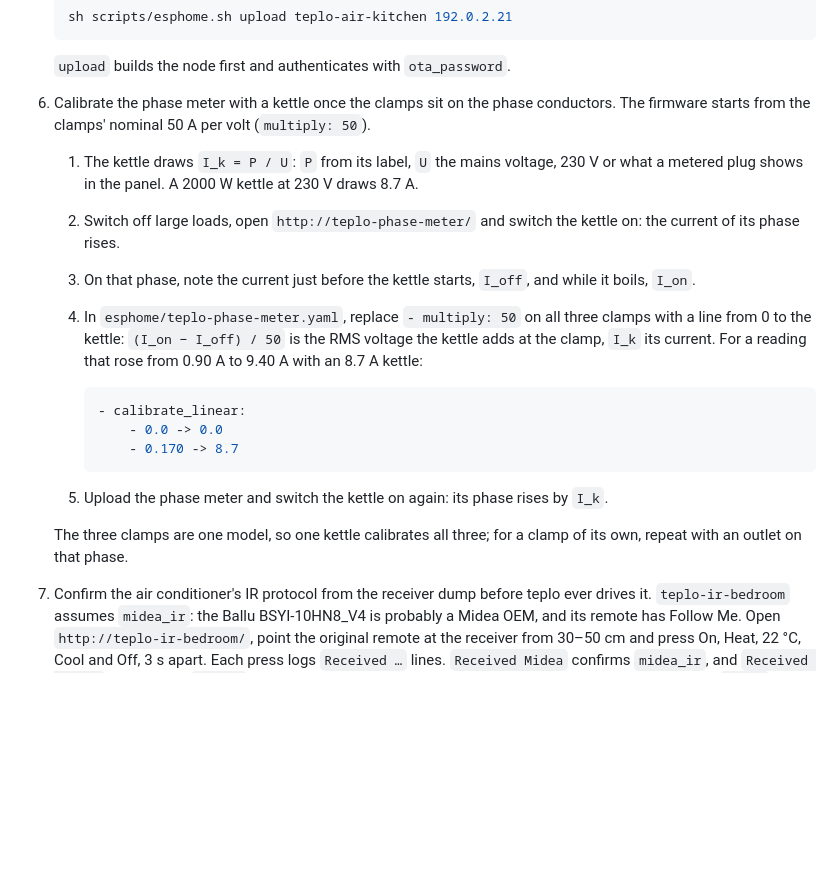
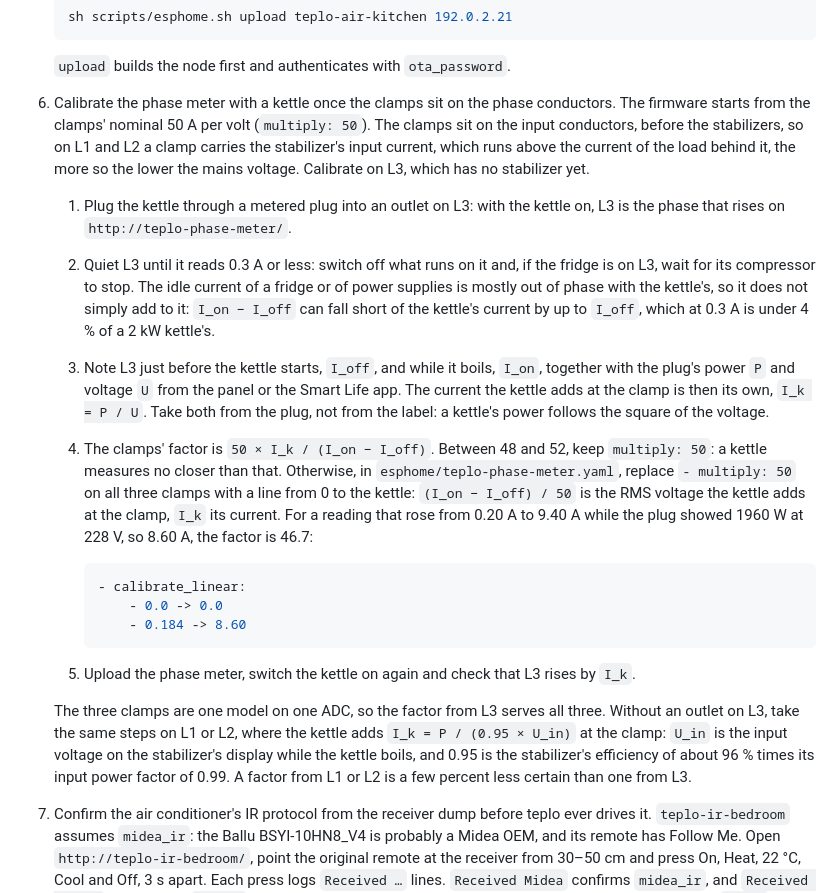
Before and after one commit to Barsoomx/teplo, a Markdown page: docs/deploy.md, the part around the change. Rendered like a GitHub page; blank space fills up the shorter version.

Commit message:
Calibrate the phase meter on L3 with a metered kettle
The kettle step took the kettle's current from its label power over
230 V or over a plug's voltage, and subtracted the idle reading from
the boiling one. The clamps sit before the stabilizers, so on L1 and
L2 a clamp carries the stabilizer's input current, which at 200 V mains
runs about 16 % above the current behind it. Label power over a
measured voltage moves the wrong way, as a kettle's current falls with
the voltage. The idle current of a fridge or of power supplies adds to
the kettle's mostly in quadrature, so 2 A of it could make the factor
25 % high.

The step now calibrates on L3, which has no stabilizer yet, with the
kettle behind a metered plug: its current is the plug's power over the
plug's voltage. L3 is first quieted to 0.3 A or less, where the
subtraction errs by under 4 %, and a factor between 48 and 52 keeps
multiply: 50. The factor serves all three clamps. Without an outlet on
L3, a stabilized phase works with the plug's power over 0.95 times the
stabilizer's input voltage, from its 96 % efficiency and 0.99 input
power factor.

````diff
--- a/docs/deploy.md
+++ b/docs/deploy.md
@@ -147,22 +147,22 @@ A sensor that fails when its node starts also yields `nan`. An SHT30 that does n
 
    `upload` builds the node first and authenticates with `ota_password`.
 
-6. Calibrate the phase meter with a kettle once the clamps sit on the phase conductors. The firmware starts from the clamps' nominal 50 A per volt (`multiply: 50`).
+6. Calibrate the phase meter with a kettle once the clamps sit on the phase conductors. The firmware starts from the clamps' nominal 50 A per volt (`multiply: 50`). The clamps sit on the input conductors, before the stabilizers, so on L1 and L2 a clamp carries the stabilizer's input current, which runs above the current of the load behind it, the more so the lower the mains voltage. Calibrate on L3, which has no stabilizer yet.
 
-   1. The kettle draws `I_k = P / U`: `P` from its label, `U` the mains voltage, 230 V or what a metered plug shows in the panel. A 2000 W kettle at 230 V draws 8.7 A.
-   2. Switch off large loads, open `http://teplo-phase-meter/` and switch the kettle on: the current of its phase rises.
-   3. On that phase, note the current just before the kettle starts, `I_off`, and while it boils, `I_on`.
-   4. In `esphome/teplo-phase-meter.yaml`, replace `- multiply: 50` on all three clamps with a line from 0 to the kettle: `(I_on − I_off) / 50` is the RMS voltage the kettle adds at the clamp, `I_k` its current. For a reading that rose from 0.90 A to 9.40 A with an 8.7 A kettle:
+   1. Plug the kettle through a metered plug into an outlet on L3: with the kettle on, L3 is the phase that rises on `http://teplo-phase-meter/`.
+   2. Quiet L3 until it reads 0.3 A or less: switch off what runs on it and, if the fridge is on L3, wait for its compressor to stop. The idle current of a fridge or of power supplies is mostly out of phase with the kettle's, so it does not simply add to it: `I_on − I_off` can fall short of the kettle's current by up to `I_off`, which at 0.3 A is under 4 % of a 2 kW kettle's.
+   3. Note L3 just before the kettle starts, `I_off`, and while it boils, `I_on`, together with the plug's power `P` and voltage `U` from the panel or the Smart Life app. The current the kettle adds at the clamp is then its own, `I_k = P / U`. Take both from the plug, not from the label: a kettle's power follows the square of the voltage.
+   4. The clamps' factor is `50 × I_k / (I_on − I_off)`. Between 48 and 52, keep `multiply: 50`: a kettle measures no closer than that. Otherwise, in `esphome/teplo-phase-meter.yaml`, replace `- multiply: 50` on all three clamps with a line from 0 to the kettle: `(I_on − I_off) / 50` is the RMS voltage the kettle adds at the clamp, `I_k` its current. For a reading that rose from 0.20 A to 9.40 A while the plug showed 1960 W at 228 V, so 8.60 A, the factor is 46.7:
 
       ```yaml
       - calibrate_linear:
           - 0.0 -> 0.0
-          - 0.170 -> 8.7
+          - 0.184 -> 8.60
       ```
 
-   5. Upload the phase meter and switch the kettle on again: its phase rises by `I_k`.
+   5. Upload the phase meter, switch the kettle on again and check that L3 rises by `I_k`.
 
-   The three clamps are one model, so one kettle calibrates all three; for a clamp of its own, repeat with an outlet on that phase.
+   The three clamps are one model on one ADC, so the factor from L3 serves all three. Without an outlet on L3, take the same steps on L1 or L2, where the kettle adds `I_k = P / (0.95 × U_in)` at the clamp: `U_in` is the input voltage on the stabilizer's display while the kettle boils, and 0.95 is the stabilizer's efficiency of about 96 % times its input power factor of 0.99. A factor from L1 or L2 is a few percent less certain than one from L3.
 
 7. Confirm the air conditioner's IR protocol from the receiver dump before teplo ever drives it. `teplo-ir-bedroom` assumes `midea_ir`: the Ballu BSYI-10HN8_V4 is probably a Midea OEM, and its remote has Follow Me. Open `http://teplo-ir-bedroom/`, point the original remote at the receiver from 30–50 cm and press On, Heat, 22 °C, Cool and Off, 3 s apart. Each press logs `Received …` lines. `Received Midea` confirms `midea_ir`, and `Received Coolix` calls for the `coolix` platform. Without either, ESPHome does not know the protocol: try the `ballu` platform, or replay the codes captured in the `Received Pronto` lines. Until the dump confirms the protocol, the climate controls on the node's page serve only to test that the unit answers.
 
````
